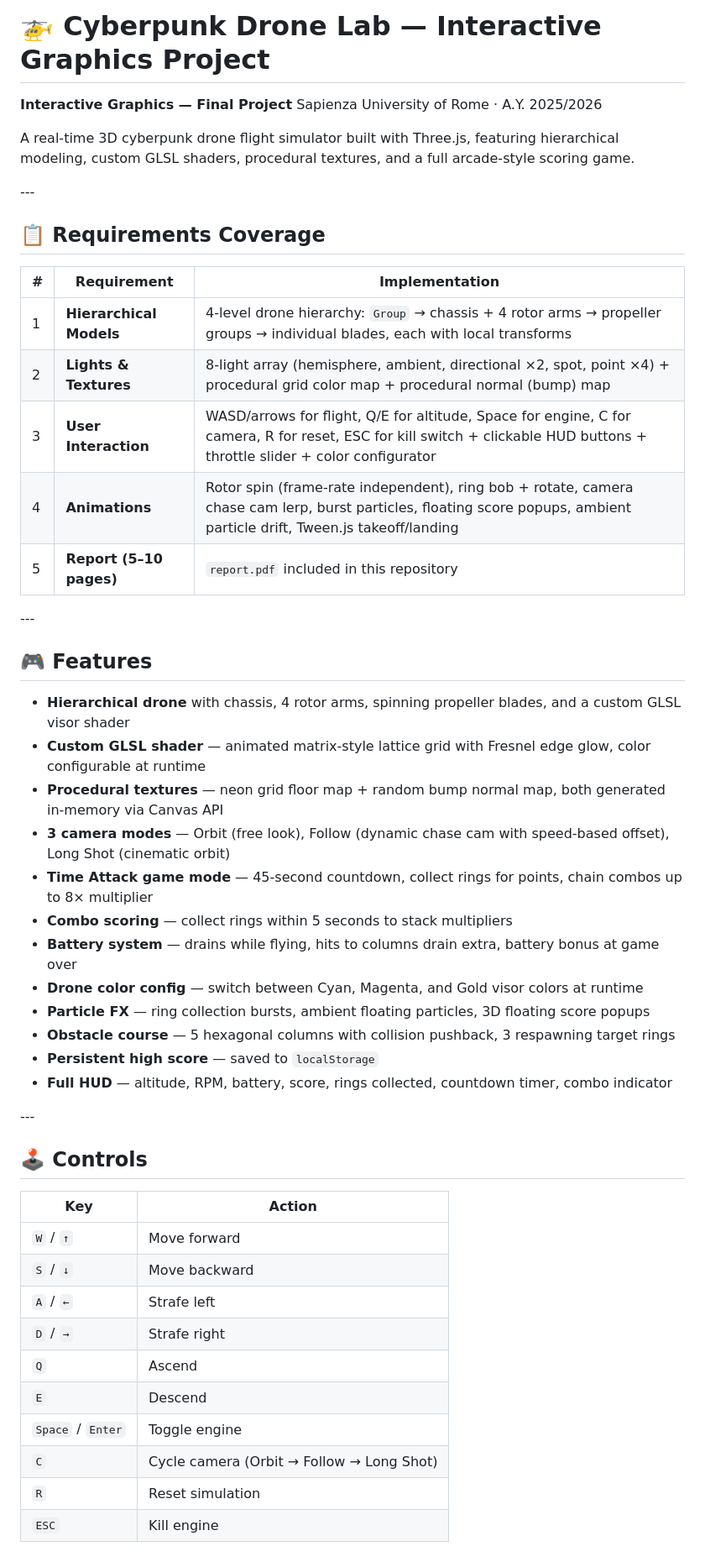
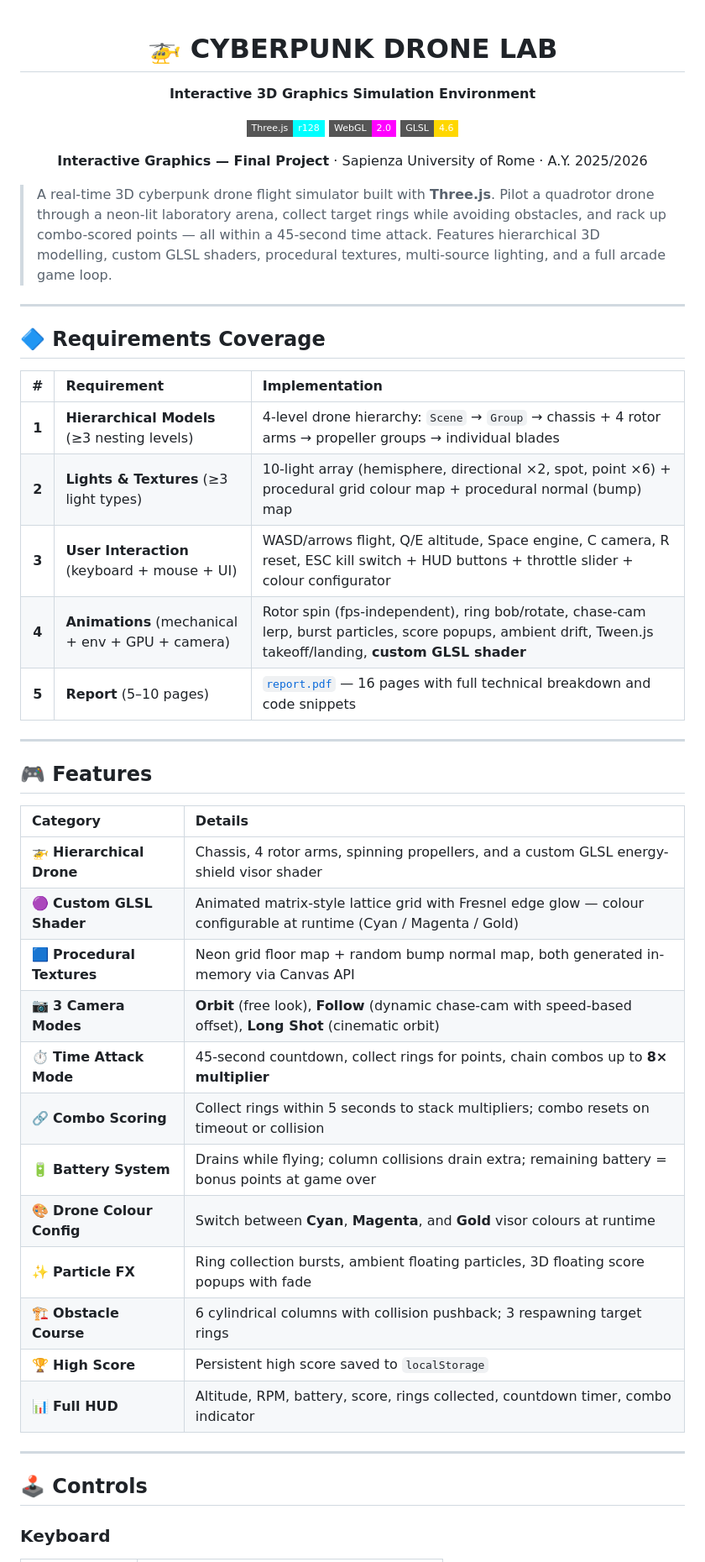
Before and after one commit to SapienzaInteractiveGraphicsCourse/final-project-burntships, a Markdown page: README.md, the part around one of its changes. Shown at 84% size. Drawn GitHub-style; badges without logos.

Commit message:
docs: redesign README with neon cyberpunk theme, organized tables, and technical details

```diff
--- a/README.md
+++ b/README.md
@@ -1,53 +1,53 @@
-# 🚁 Cyberpunk Drone Lab — Interactive Graphics Project
+<div align="center">
 
-**Interactive Graphics — Final Project**
-Sapienza University of Rome · A.Y. 2025/2026
+# 🚁 CYBERPUNK DRONE LAB
 
-A real-time 3D cyberpunk drone flight simulator built with Three.js, featuring hierarchical modeling, custom GLSL shaders, procedural textures, and a full arcade-style scoring game.
+**Interactive 3D Graphics Simulation Environment**
 
-\---
+[![Three.js](https://img.shields.io/badge/Three.js-r128-cyan?style=flat-square&logo=three.js)](https://threejs.org/)
+[![WebGL](https://img.shields.io/badge/WebGL-2.0-magenta?style=flat-square&logo=webgl)](https://www.khronos.org/webgl/)
+[![GLSL](https://img.shields.io/badge/GLSL-4.6-gold?style=flat-square&logo=opengl)](https://www.khronos.org/opengl/wiki/Core_Language_(GLSL))
 
-## 📋 Requirements Coverage
+**Interactive Graphics — Final Project** · Sapienza University of Rome · A.Y. 2025/2026
 
-|#|Requirement|Implementation|
-|-|-|-|
-|1|**Hierarchical Models**|4-level drone hierarchy: `Group` → chassis + 4 rotor arms → propeller groups → individual blades, each with local transforms|
-|2|**Lights \& Textures**|8-light array (hemisphere, ambient, directional ×2, spot, point ×4) + procedural grid color map + procedural normal (bump) map|
-|3|**User Interaction**|WASD/arrows for flight, Q/E for altitude, Space for engine, C for camera, R for reset, ESC for kill switch + clickable HUD buttons + throttle slider + color configurator|
-|4|**Animations**|Rotor spin (frame-rate independent), ring bob + rotate, camera chase cam lerp, burst particles, floating score popups, ambient particle drift, Tween.js takeoff/landing|
-|5|**Report (5–10 pages)**|`report.pdf` included in this repository|
+</div>
 
-\---
+> A real-time 3D cyberpunk drone flight simulator built with **Three.js**. Pilot a quadrotor drone through a neon-lit laboratory arena, collect target rings while avoiding obstacles, and rack up combo-scored points — all within a 45-second time attack. Features hierarchical 3D modelling, custom GLSL shaders, procedural textures, multi-source lighting, and a full arcade game loop.
+
+---
+
+## 🔷 Requirements Coverage
+
+| # | Requirement | Implementation |
+|:-:|:------------|:---------------|
+| **1** | **Hierarchical Models** (≥3 nesting levels) | 4-level drone hierarchy: `Scene` → `Group` → chassis + 4 rotor arms → propeller groups → individual blades |
+| **2** | **Lights & Textures** (≥3 light types) | 10-light array (hemisphere, directional ×2, spot, point ×6) + procedural grid colour map + procedural normal (bump) map |
+| **3** | **User Interaction** (keyboard + mouse + UI) | WASD/arrows flight, Q/E altitude, Space engine, C camera, R reset, ESC kill switch + HUD buttons + throttle slider + colour configurator |
+| **4** | **Animations** (mechanical + env + GPU + camera) | Rotor spin (fps-independent), ring bob/rotate, chase-cam lerp, burst particles, score popups, ambient drift, Tween.js takeoff/landing, **custom GLSL shader** |
+| **5** | **Report** (5–10 pages) | [`report.pdf`](./report.pdf) — 16 pages with full technical breakdown and code snippets |
+
+---
 
 ## 🎮 Features
 
-* **Hierarchical drone** with chassis, 4 rotor arms, spinning propeller blades, and a custom GLSL visor shader
-* **Custom GLSL shader** — animated matrix-style lattice grid with Fresnel edge glow, color configurable at runtime
-* **Procedural textures** — neon grid floor map + random bump normal map, both generated in-memory via Canvas API
-* **3 camera modes** — Orbit (free look), Follow (dynamic chase cam with speed-based offset), Long Shot (cinematic orbit)
-* **Time Attack game mode** — 45-second countdown, collect rings for points, chain combos up to 8× multiplier
-* **Combo scoring** — collect rings within 5 seconds to stack multipliers
-* **Battery system** — drains while flying, hits to columns drain extra, battery bonus at game over
-* **Drone color config** — switch between Cyan, Magenta, and Gold visor colors at runtime
-* **Particle FX** — ring collection bursts, ambient floating particles, 3D floating score popups
-* **Obstacle course** — 5 hexagonal columns with collision pushback, 3 respawning target rings
-* **Persistent high score** — saved to `localStorage`
-* **Full HUD** — altitude, RPM, battery, score, rings collected, countdown timer, combo indicator
+| Category | Details |
+|:---------|:--------|
+| 🚁 **Hierarchical Drone** | Chassis, 4 rotor arms, spinning propellers, and a custom GLSL energy-shield visor shader |
+| 🟣 **Custom GLSL Shader** | Animated matrix-style lattice grid with Fresnel edge glow — colour configurable at runtime (Cyan / Magenta / Gold) |
+| 🟦 **Procedural Textures** | Neon grid floor map + random bump normal map, both generated in-memory via Canvas API |
+| 📷 **3 Camera Modes** | **Orbit** (free look), **Follow** (dynamic chase-cam with speed-based offset), **Long Shot** (cinematic orbit) |
+| ⏱ **Time Attack Mode** | 45-second countdown, collect rings for points, chain combos up to **8× multiplier** |
+| 🔗 **Combo Scoring** | Collect rings within 5 seconds to stack multipliers; combo resets on timeout or collision |
+| 🔋 **Battery System** | Drains while flying; column collisions drain extra; remaining battery = bonus points at game over |
+| 🎨 **Drone Colour Config** | Switch between <span style="color:#00FFFF">**Cyan**</span>, <span style="color:#FF00AA">**Magenta**</span>, and <span style="color:#FFDD00">**Gold**</span> visor colours at runtime |
+| ✨ **Particle FX** | Ring collection bursts, ambient floating particles, 3D floating score popups with fade |
+| 🏗 **Obstacle Course** | 6 cylindrical columns with collision pushback; 3 respawning target rings |
+| 🏆 **High Score** | Persistent high score saved to `localStorage` |
+| 📊 **Full HUD** | Altitude, RPM, battery, score, rings collected, countdown timer, combo indicator |
 
-\---
+---
 
-## 🕹️ Controls
+## 🕹 Controls
 
-|Key|Action|
-|-|-|
-|`W` / `↑`|Move forward|
-|`S` / `↓`|Move backward|
-|`A` / `←`|Strafe left|
-|`D` / `→`|Strafe right|
-|`Q`|Ascend|
-|`E`|Descend|
-|`Space` / `Enter`|Toggle engine|
-|`C`|Cycle camera (Orbit → Follow → Long Shot)|
-|`R`|Reset simulation|
-|`ESC`|Kill engine|
+### Keyboard
 
```
Also changed, not shown: other parts of README.md (+126 -29 lines).
